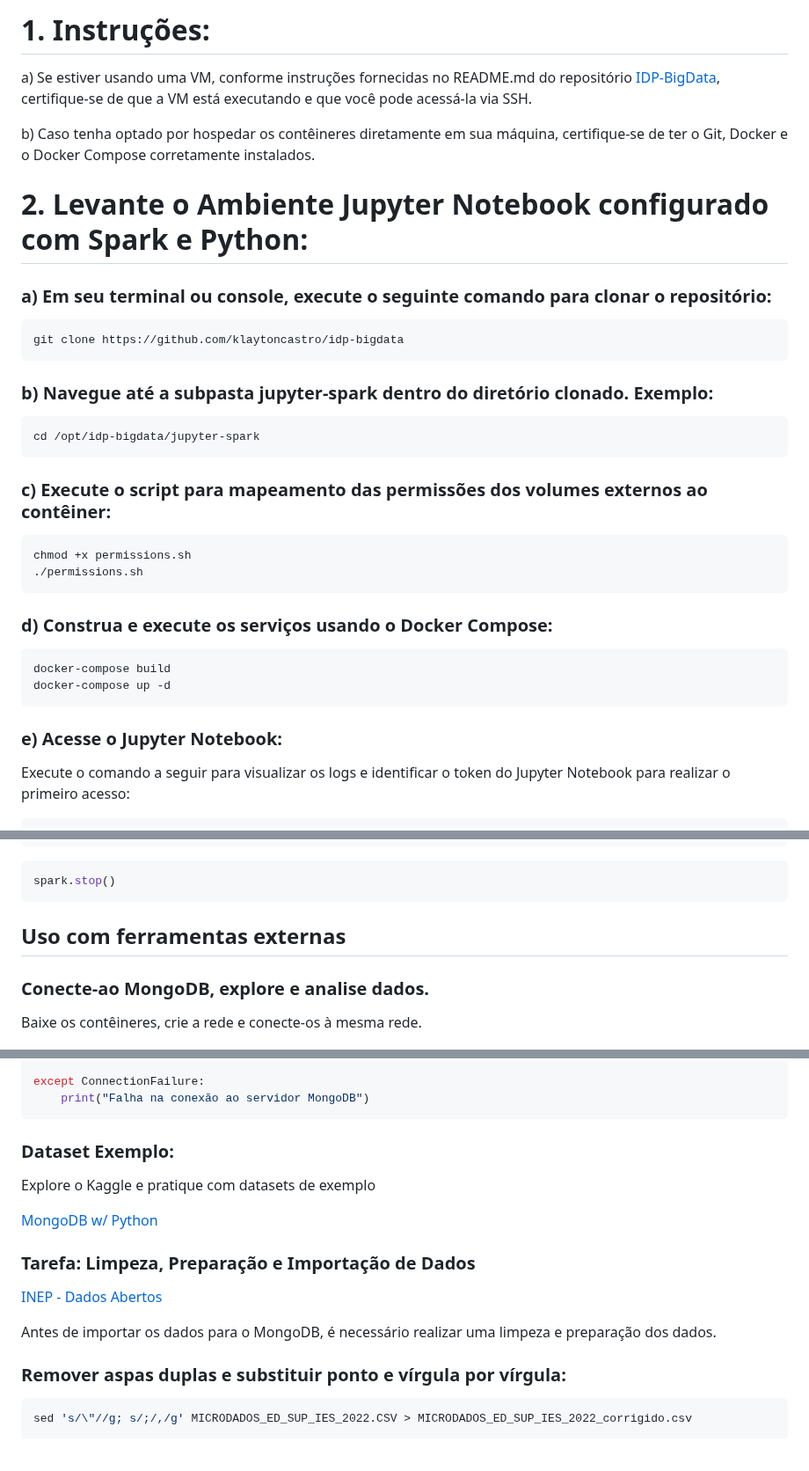
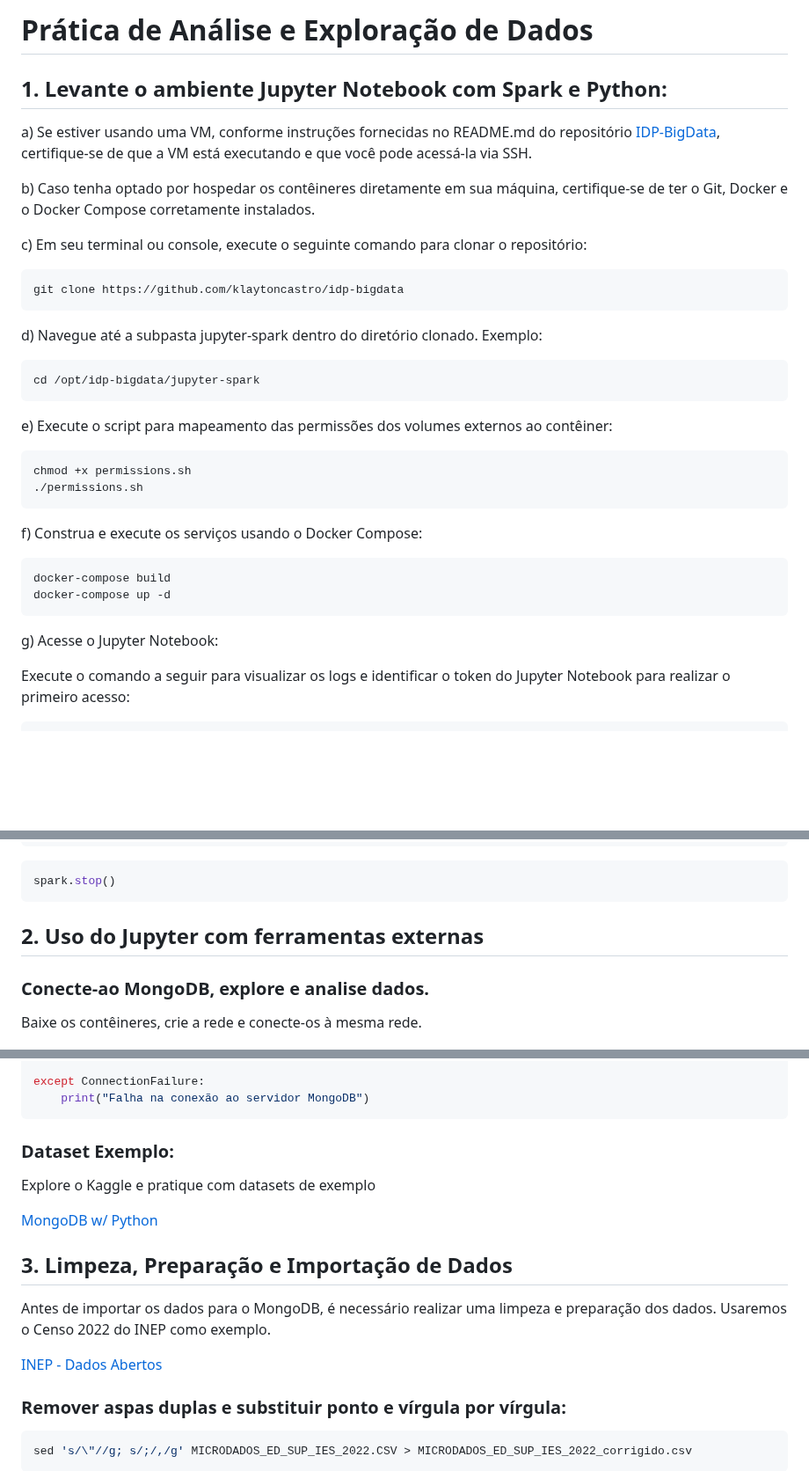
Before and after one commit to klaytoncastro/idp-bigdata, a Markdown page: jupyter-spark/README.md, 3 parts joined by grey strips. Shown at 88% size. GitHub-like rendering; blank space fills up the shorter version.

Commit message:
Update Jupyter

````diff
--- a/jupyter-spark/README.md
+++ b/jupyter-spark/README.md
@@ -1,37 +1,37 @@
-# 1. Instruções:
+# Prática de Análise e Exploração de Dados
+
+## 1. Levante o ambiente Jupyter Notebook com Spark e Python:
 
 a) Se estiver usando uma VM, conforme instruções fornecidas no README.md do repositório [IDP-BigData](https://github.com/klaytoncastro/idp-bigdata), certifique-se de que a VM está executando e que você pode acessá-la via SSH.
 
 b) Caso tenha optado por hospedar os contêineres diretamente em sua máquina, certifique-se de ter o Git, Docker e o Docker Compose corretamente instalados.
 
-# 2. Levante o Ambiente Jupyter Notebook configurado com Spark e Python:
-
-### a) Em seu terminal ou console, execute o seguinte comando para clonar o repositório:
+c) Em seu terminal ou console, execute o seguinte comando para clonar o repositório:
 
 ```bash
 git clone https://github.com/klaytoncastro/idp-bigdata
 ```
-### b) Navegue até a subpasta jupyter-spark dentro do diretório clonado. Exemplo:
+d) Navegue até a subpasta jupyter-spark dentro do diretório clonado. Exemplo:
 
 ```bash
 cd /opt/idp-bigdata/jupyter-spark
 ```
 
-### c) Execute o script para mapeamento das permissões dos volumes externos ao contêiner:
+e) Execute o script para mapeamento das permissões dos volumes externos ao contêiner:
 
 ```bash
 chmod +x permissions.sh
 ./permissions.sh
 ```
 
-### d) Construa e execute os serviços usando o Docker Compose:
+f) Construa e execute os serviços usando o Docker Compose:
 
 ```bash
 docker-compose build
 docker-compose up -d
 ```
 
-### e) Acesse o Jupyter Notebook:
+g) Acesse o Jupyter Notebook:
 
 Execute o comando a seguir para visualizar os logs e identificar o token do Jupyter Notebook para realizar o primeiro acesso:
 
@@ -61,7 +61,7 @@ spark = SparkSession.builder.getOrCreate()
 ```python
 spark.stop()
 ```
-## Uso com ferramentas externas
+## 2. Uso do Jupyter com ferramentas externas
 
 ### Conecte-ao MongoDB, explore e analise dados.
 
@@ -110,18 +110,18 @@ try:
 except ConnectionFailure:
     print("Falha na conexão ao servidor MongoDB")
 ```
-
 ### Dataset Exemplo:
 
 Explore o Kaggle e pratique com datasets de exemplo
 
 [MongoDB w/ Python](https://www.kaggle.com/code/ganu1899/mongodb-with-python)
 
-### Tarefa: Limpeza, Preparação e Importação de Dados
+## 3. Limpeza, Preparação e Importação de Dados
+
+
+Antes de importar os dados para o MongoDB, é necessário realizar uma limpeza e preparação dos dados. Usaremos o Censo 2022 do INEP como exemplo.
 
 [INEP - Dados Abertos](https://www.gov.br/inep/pt-br/acesso-a-informacao/dados-abertos)
-
-Antes de importar os dados para o MongoDB, é necessário realizar uma limpeza e preparação dos dados.
 
 ### Remover aspas duplas e substituir ponto e vírgula por vírgula:
 
````
Also changed, not shown: other parts of jupyter-spark/README.md (+1 -1 lines).
